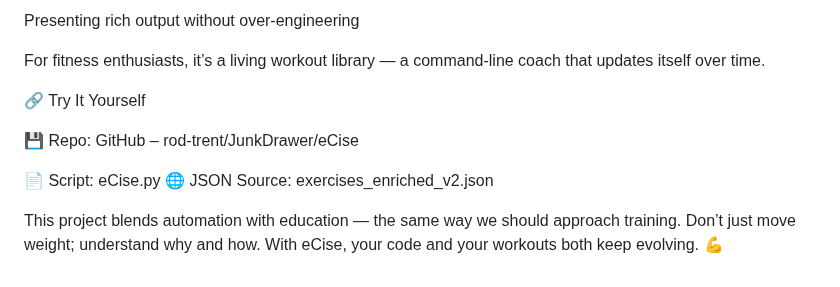
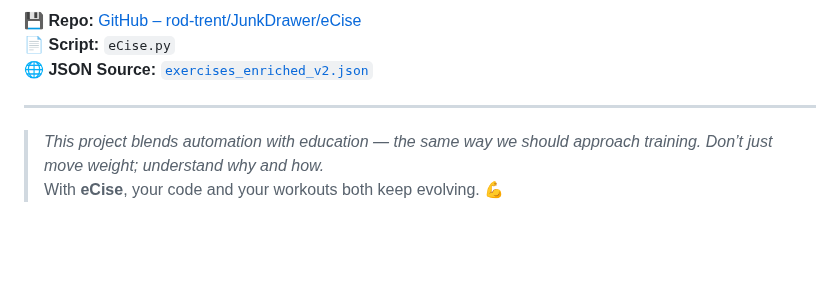
Before and after one commit to rod-trent/JunkDrawer, a Markdown page: eCise/Readme.md, the part around one of its changes. Rendered like a GitHub page; blank space fills up the shorter version.

```diff
--- a/eCise/Readme.md
+++ b/eCise/Readme.md
@@ -164,14 +170,9 @@ Structuring robust fallbacks
 
-Presenting rich output without over-engineering
+💾 **Repo:** [GitHub – rod-trent/JunkDrawer/eCise](https://github.com/rod-trent/JunkDrawer/tree/main/eCise)
+📄 **Script:** `eCise.py`
+🌐 **JSON Source:** [`exercises_enriched_v2.json`](https://github.com/rod-trent/JunkDrawer/blob/main/eCise/exercises_enriched_v2.json)
 
-For fitness enthusiasts, it’s a living workout library — a command-line coach that updates itself over time.
+---
 
-🔗 Try It Yourself
-
-💾 Repo: GitHub – rod-trent/JunkDrawer/eCise
-
-📄 Script: eCise.py
-🌐 JSON Source: exercises_enriched_v2.json
-
-This project blends automation with education — the same way we should approach training. Don’t just move weight; understand why and how.
-With eCise, your code and your workouts both keep evolving. 💪
+> *This project blends automation with education — the same way we should approach training. Don’t just move weight; understand why and how.*
+> With **eCise**, your code and your workouts both keep evolving. 💪
```
Also changed, not shown: other parts of eCise/Readme.md (+81 -75 lines).
